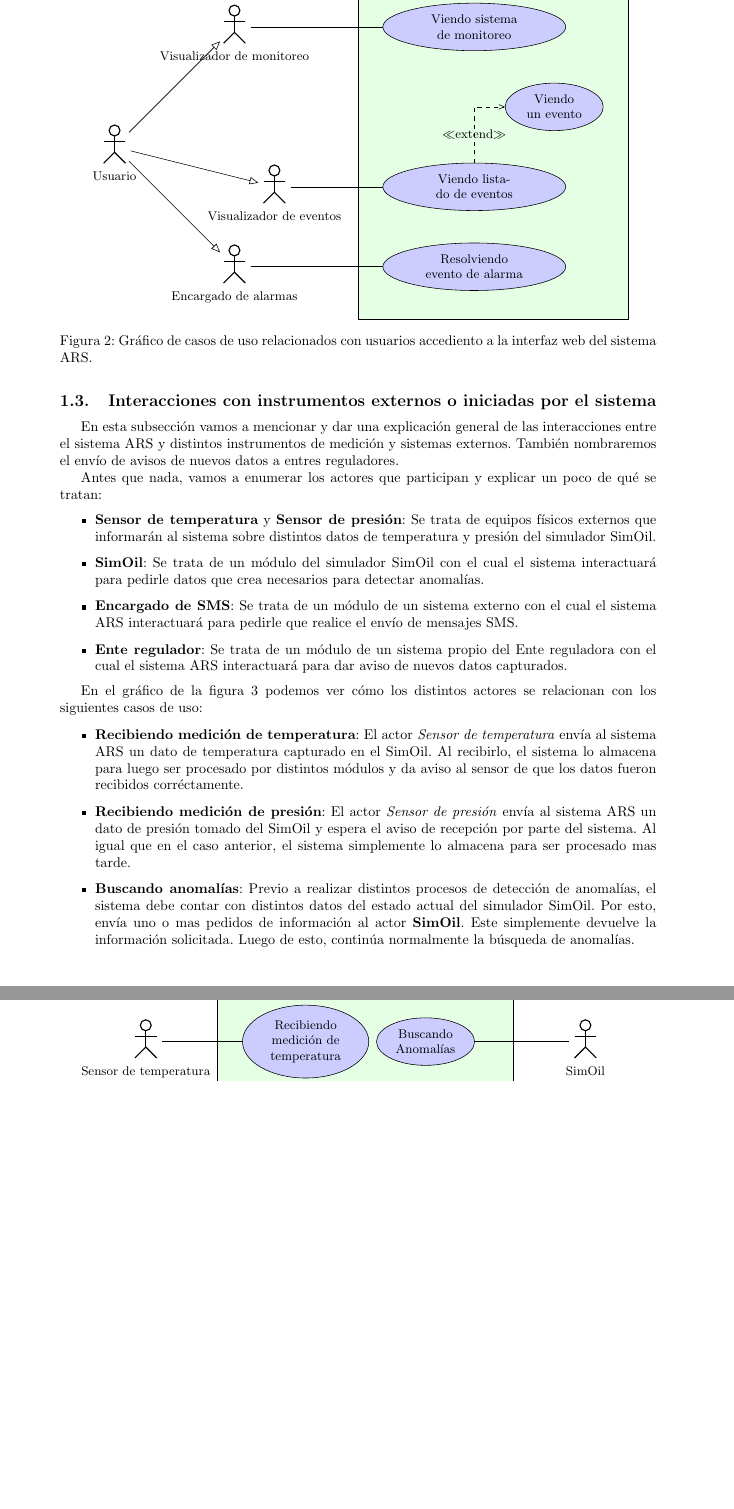
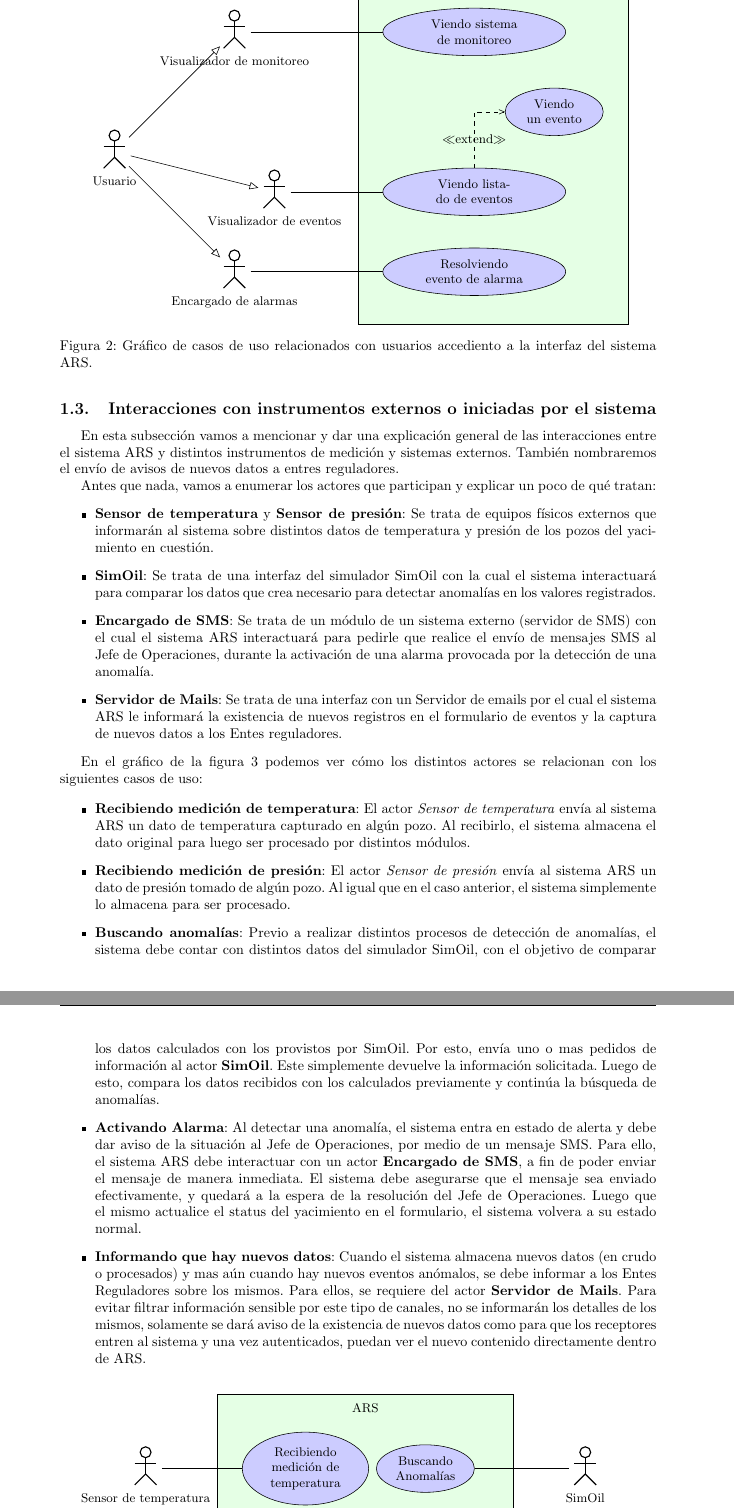
Before and after one commit to lautaroalvarez/tp2-isw, a LaTeX document (informe/Informe.tex, which reads informe/partes/caso_uso_sistemas_externos.tex, informe/partes/caso_uso_usuarios.tex): two parts of pages 4 and 5 of 8, joined at a grey line, cut so that both start at the same text, the shorter picture padded with empty space. Compiled offline with pdfLaTeX.

Commit message:
correcciones

```diff
--- a/informe/partes/caso_uso_sistemas_externos.tex
+++ b/informe/partes/caso_uso_sistemas_externos.tex
@@ -2,20 +2,24 @@
 
 \par En esta subsección vamos a mencionar y dar una explicación general de las interacciones entre el sistema ARS y distintos instrumentos de medición y sistemas externos. También nombraremos el envío de avisos de nuevos datos a entres reguladores.
 
-\par Antes que nada, vamos a enumerar los actores que participan y explicar un poco de qué se tratan:
+\par Antes que nada, vamos a enumerar los actores que participan y explicar un poco de qué tratan:
 \begin{itemize}
-  \item \textbf{Sensor de temperatura} y \textbf{Sensor de presión}: Se trata de equipos físicos externos que informarán al sistema sobre distintos datos de temperatura y presión del simulador SimOil.
-  \item \textbf{SimOil}: Se trata de un módulo del simulador SimOil con el cual el sistema interactuará para pedirle datos que crea necesarios para detectar anomalías.
-  \item \textbf{Encargado de SMS}: Se trata de un módulo de un sistema externo con el cual el sistema ARS interactuará para pedirle que realice el envío de mensajes SMS.
-  \item \textbf{Ente regulador}: Se trata de un módulo de un sistema propio del Ente reguladora con el cual el sistema ARS interactuará para dar aviso de nuevos datos capturados.
+  \item \textbf{Sensor de temperatura} y \textbf{Sensor de presión}: Se trata de equipos físicos externos que informarán al sistema sobre distintos datos de temperatura y presión de los pozos del yacimiento en cuestión.
+  \item \textbf{SimOil}: Se trata de una interfaz del simulador SimOil con la cual el sistema interactuará para comparar los datos que crea necesario para detectar anomalías en los valores registrados.
+  \item \textbf{Encargado de SMS}: Se trata de un módulo de un sistema externo (servidor de SMS) con el cual el sistema ARS interactuará para pedirle que realice el envío de mensajes SMS al Jefe de Operaciones, durante la activación de una alarma provocada por la detección de una anomalía.
+  \item \textbf{Servidor de Mails}: Se trata de una interfaz con un Servidor de emails por el cual el sistema ARS le informará la existencia de nuevos registros en el formulario de eventos y la captura de nuevos datos a los Entes reguladores.
 \end{itemize}
 
 \par En el gráfico de la figura \ref{fig:casosuso_sistemas} podemos ver cómo los distintos actores se relacionan con los siguientes casos de uso:
 
 \begin{itemize}
-  \item \textbf{Recibiendo medición de temperatura}: El actor \textit{Sensor de temperatura} envía al sistema ARS un dato de temperatura capturado en el SimOil. Al recibirlo, el sistema lo almacena para luego ser procesado por distintos módulos y da aviso al sensor de que los datos fueron recibidos corréctamente.
-  \item \textbf{Recibiendo medición de presión}: El actor \textit{Sensor de presión} envía al sistema ARS un dato de presión tomado del SimOil y espera el aviso de recepción por parte del sistema. Al igual que en el caso anterior, el sistema simplemente lo almacena para ser procesado mas tarde.
-  \item \textbf{Buscando anomalías}: Previo a realizar distintos procesos de detección de anomalías, el sistema debe contar con distintos datos del estado actual del simulador SimOil. Por esto, envía uno o mas pedidos de información al actor \textbf{SimOil}. Este simplemente devuelve la información solicitada. Luego de esto, continúa normalmente la búsqueda de anomalías.
+  \item \textbf{Recibiendo medición de temperatura}: El actor \textit{Sensor de temperatura} envía al sistema ARS un dato de temperatura capturado en algún pozo. Al recibirlo, el sistema almacena el dato original para luego ser procesado por distintos módulos.
+  \item \textbf{Recibiendo medición de presión}: El actor \textit{Sensor de presión} envía al sistema ARS un dato de presión tomado de algún pozo. Al igual que en el caso anterior, el sistema simplemente lo almacena para ser procesado.
+  \item \textbf{Buscando anomalías}: Previo a realizar distintos procesos de detección de anomalías, el sistema debe contar con distintos datos del simulador SimOil, con el objetivo de comparar los datos calculados con los provistos por SimOil. Por esto, envía uno o mas pedidos de información al actor \textbf{SimOil}. Este simplemente devuelve la información solicitada. Luego de esto, compara los datos recibidos con los calculados previamente y continúa la búsqueda de anomalías.
+  \item \textbf{Activando Alarma}:
+  Al detectar una anomalía, el sistema entra en estado de alerta y debe dar aviso de la situación al Jefe de Operaciones, por medio de un mensaje SMS. Para ello, el sistema ARS debe interactuar con un actor \textbf{Encargado de SMS}, a fin de poder enviar el mensaje de manera inmediata. El sistema debe asegurarse que el mensaje sea enviado efectivamente, y quedará a la espera de la resolución del Jefe de Operaciones. Luego que el mismo actualice el status del yacimiento en el formulario, el sistema volvera a su estado normal.
+  \item \textbf{Informando que hay nuevos datos}:
+  Cuando el sistema almacena nuevos datos (en crudo o procesados) y mas aún cuando hay nuevos eventos anómalos, se debe informar a los Entes Reguladores sobre los mismos. Para ellos, se requiere del actor \textbf{Servidor de Mails}. Para evitar filtrar información sensible por este tipo de canales, no se informarán los detalles de los mismos, solamente se dará aviso de la existencia de nuevos datos como para que los receptores entren al sistema y una vez autenticados, puedan ver el nuevo contenido directamente dentro de ARS.
 \end{itemize}
 
 \begin{figure}[ht]
@@ -35,14 +39,14 @@
     \umlactor[x=7, y=0]{SimOil}
     \umlactor[x=7, y=-2]{Sensor de presion}
     \umlactor[x=-4, y=-2]{Encargado de SMS}
-    \umlactor[x=7, y=-4]{Ente regulador}
+    \umlactor[x=7, y=-4]{Servidor de Mails}
 
     %--relacion actores - casos de uso
     \umlassoc{Sensor de presion}{RecibiendoMedicionDePresion}
     \umlassoc{Sensor de temperatura}{RecibiendoMedicionDeTemperatura}
     \umlassoc{SimOil}{BuscandoAnomalias}
     \umlassoc{Encargado de SMS}{ActivandoAlarma}
-    \umlassoc{Ente regulador}{InformandoQueHayNuevosDatos}
+    \umlassoc{Servidor de Mails}{InformandoQueHayNuevosDatos}
   \end{tikzpicture}
   \caption{Gráfico de casos de uso relacionados con sistemas e instrumentos externos y otros iniciados por el sistema.}
   \label{fig:casosuso_sistemas}
--- a/informe/partes/caso_uso_usuarios.tex
+++ b/informe/partes/caso_uso_usuarios.tex
@@ -41,6 +41,6 @@
     \umlassoc{Visualizador de eventos}{ViendoListadoDeEventos}
     \umlassoc{Encargado de alarmas}{ResolviendoEventoDeAlarma}
   \end{tikzpicture}
-  \caption{Gráfico de casos de uso relacionados con usuarios accediento a la interfaz web del sistema ARS.}
+  \caption{Gráfico de casos de uso relacionados con usuarios accediento a la interfaz del sistema ARS.}
   \label{fig:casosuso_usuarios}
 \end{figure}
```
Also changed, not shown: informe/partes/caso_uso_autenticacion.tex (+1 -1 lines), informe/partes/caso_uso_usuarios.tex (6 more changed lines).
